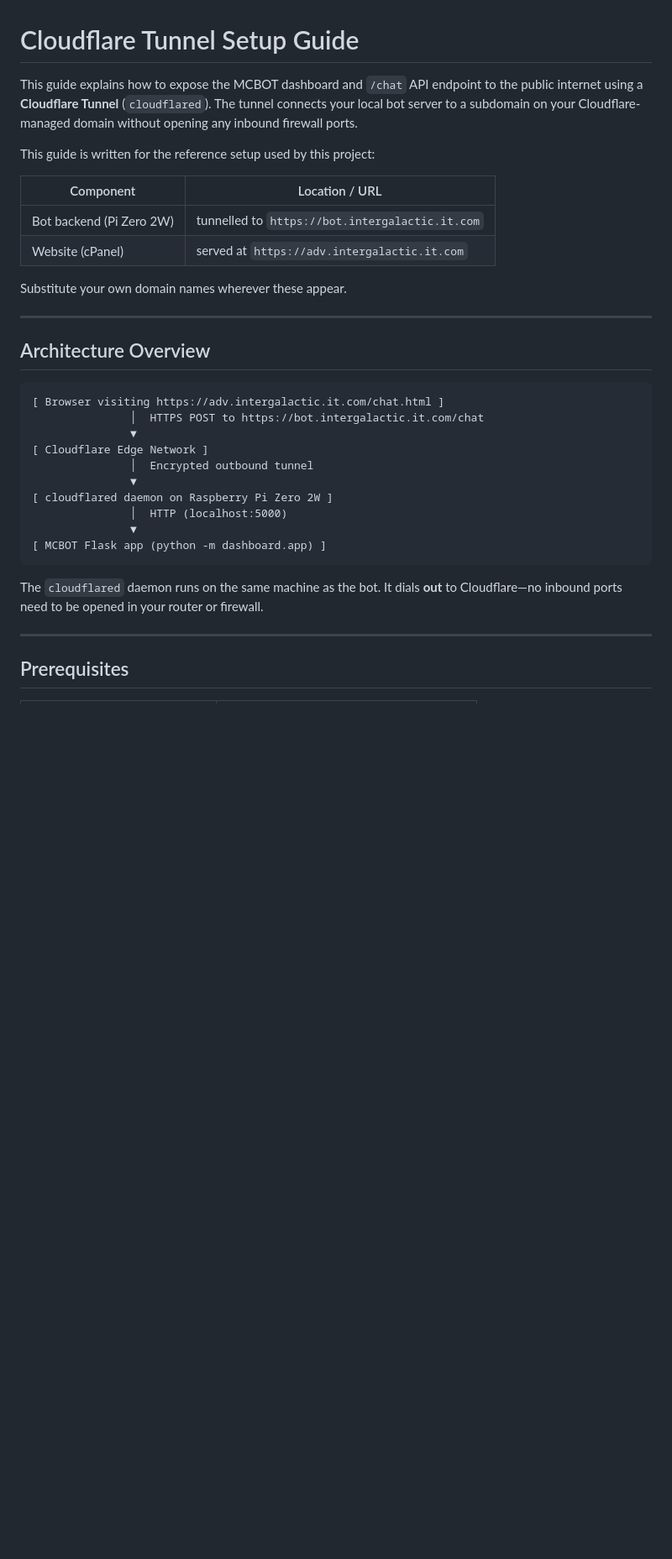
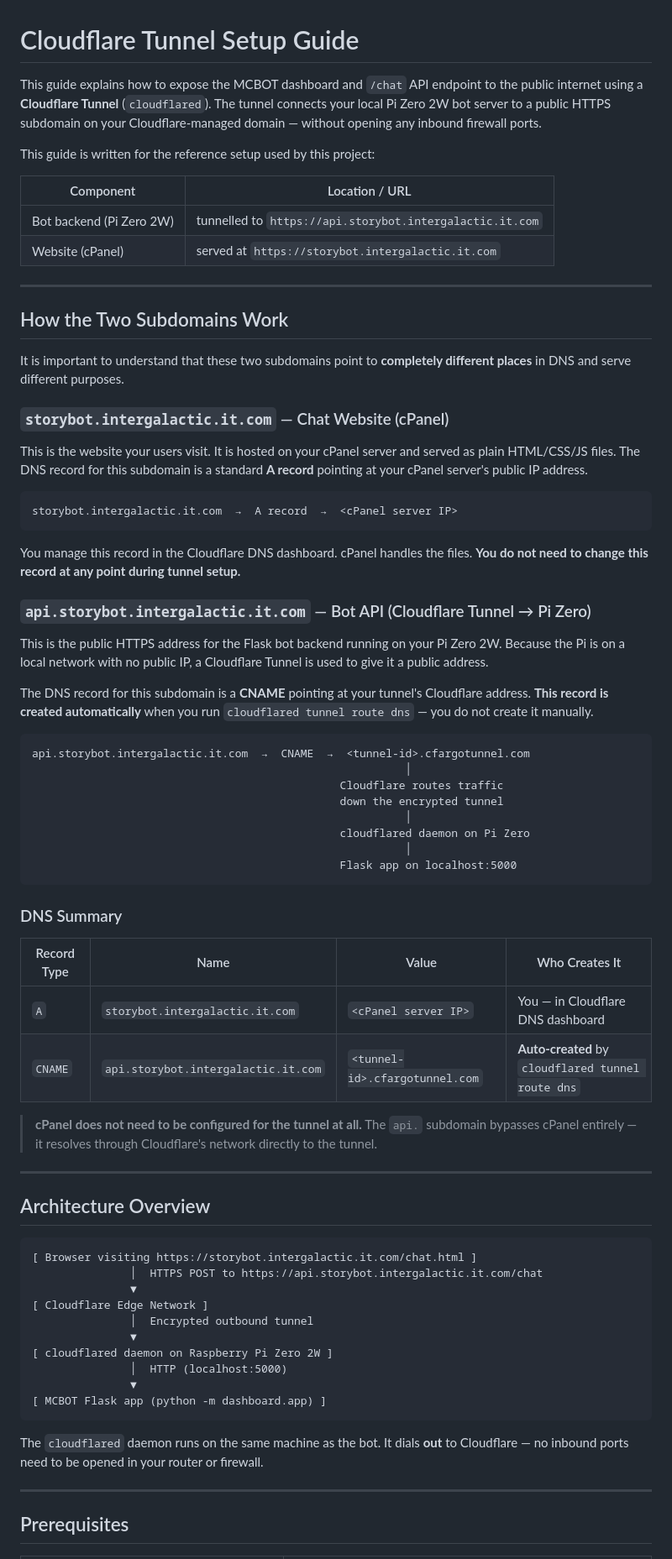
Before and after one commit to hostyorkshire/MCBOT, a Markdown page: docs/cloudflare-tunnel-setup.md, the part around one of its changes. Shown at 84% size. Rendered like a GitHub page; blank space fills up the shorter version.

````diff
--- a/docs/cloudflare-tunnel-setup.md
+++ b/docs/cloudflare-tunnel-setup.md
@@ -1,23 +1,63 @@
 # Cloudflare Tunnel Setup Guide
 
-This guide explains how to expose the MCBOT dashboard and `/chat` API endpoint to the public internet using a **Cloudflare Tunnel** (`cloudflared`).  The tunnel connects your local bot server to a subdomain on your Cloudflare-managed domain without opening any inbound firewall ports.
+This guide explains how to expose the MCBOT dashboard and `/chat` API endpoint to the public internet using a **Cloudflare Tunnel** (`cloudflared`).  The tunnel connects your local Pi Zero 2W bot server to a public HTTPS subdomain on your Cloudflare-managed domain — without opening any inbound firewall ports.
 
 This guide is written for the reference setup used by this project:
 
 | Component | Location / URL |
 |---|---|
-| Bot backend (Pi Zero 2W) | tunnelled to `https://bot.intergalactic.it.com` |
-| Website (cPanel) | served at `https://adv.intergalactic.it.com` |
+| Bot backend (Pi Zero 2W) | tunnelled to `https://api.storybot.intergalactic.it.com` |
+| Website (cPanel) | served at `https://storybot.intergalactic.it.com` |
 
-Substitute your own domain names wherever these appear.
+---
+
+## How the Two Subdomains Work
+
+It is important to understand that these two subdomains point to **completely different places** in DNS and serve different purposes.
+
+### `storybot.intergalactic.it.com` — Chat Website (cPanel)
+
+This is the website your users visit.  It is hosted on your cPanel server and served as plain HTML/CSS/JS files.  The DNS record for this subdomain is a standard **A record** pointing at your cPanel server's public IP address.
+
+```
+storybot.intergalactic.it.com  →  A record  →  <cPanel server IP>
+```
+
+You manage this record in the Cloudflare DNS dashboard.  cPanel handles the files.  **You do not need to change this record at any point during tunnel setup.**
+
+### `api.storybot.intergalactic.it.com` — Bot API (Cloudflare Tunnel → Pi Zero)
+
+This is the public HTTPS address for the Flask bot backend running on your Pi Zero 2W.  Because the Pi is on a local network with no public IP, a Cloudflare Tunnel is used to give it a public address.
+
+The DNS record for this subdomain is a **CNAME** pointing at your tunnel's Cloudflare address.  **This record is created automatically** when you run `cloudflared tunnel route dns` — you do not create it manually.
+
+```
+api.storybot.intergalactic.it.com  →  CNAME  →  <tunnel-id>.cfargotunnel.com
+                                                         │
+                                               Cloudflare routes traffic
+                                               down the encrypted tunnel
+                                                         │
+                                               cloudflared daemon on Pi Zero
+                                                         │
+                                               Flask app on localhost:5000
+```
+
+### DNS Summary
+
+| Record Type | Name | Value | Who Creates It |
+|---|---|---|---|
+| `A` | `storybot.intergalactic.it.com` | `<cPanel server IP>` | You — in Cloudflare DNS dashboard |
+| `CNAME` | `api.storybot.intergalactic.it.com` | `<tunnel-id>.cfargotunnel.com` | **Auto-created** by `cloudflared tunnel route dns` |
+
+> **cPanel does not need to be configured for the tunnel at all.**  The `api.` subdomain bypasses cPanel entirely — it resolves through Cloudflare's network directly to the tunnel.
 
 ---
 
 ## Architecture Overview
 
 ```
-[ Browser visiting https://adv.intergalactic.it.com/chat.html ]
-               │  HTTPS POST to https://bot.intergalactic.it.com/chat
+[ Browser visiting https://storybot.intergalactic.it.com/chat.html ]
+               │  HTTPS POST to https://api.storybot.intergalactic.it.com/chat
                ▼
 [ Cloudflare Edge Network ]
                │  Encrypted outbound tunnel
@@ -28,7 +68,7 @@ Substitute your own domain names wherever these appear.
 [ MCBOT Flask app (python -m dashboard.app) ]
 ```
 
-The `cloudflared` daemon runs on the same machine as the bot.  It dials **out** to Cloudflare—no inbound ports need to be opened in your router or firewall.
+The `cloudflared` daemon runs on the same machine as the bot.  It dials **out** to Cloudflare — no inbound ports need to be opened in your router or firewall.
 
 ---
 
````
Also changed, not shown: other parts of docs/cloudflare-tunnel-setup.md (+63 -37 lines).
